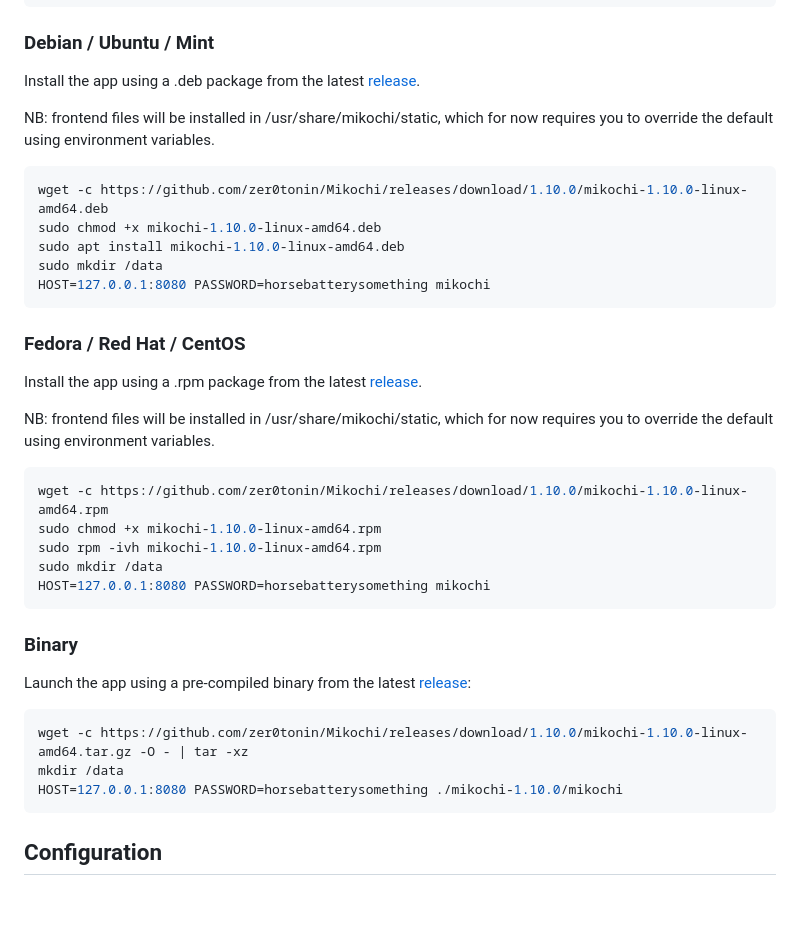
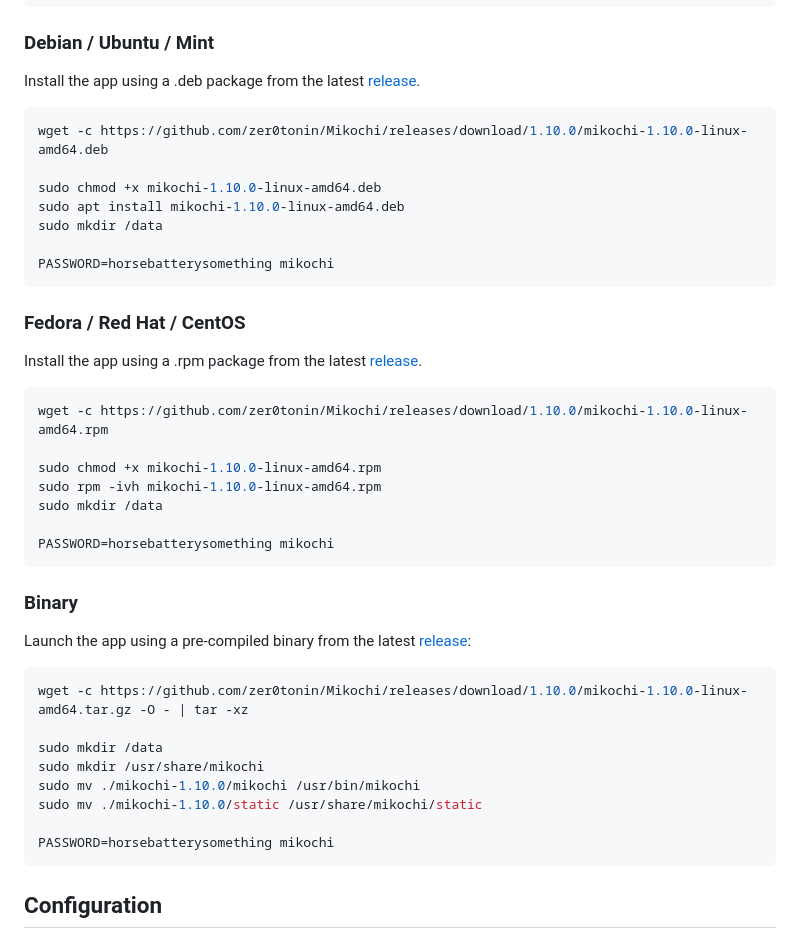
Before and after one commit to zer0tonin/Mikochi, a Markdown page: README.md, the part around the change. Drawn GitHub-style; blank space fills up the shorter version.

Commit message:
Update and cleanup intallation instructions

````diff
--- a/README.md
+++ b/README.md
@@ -46,28 +46,28 @@ helm install mikochi zer0tonin/mikochi \
 
 Install the app using a .deb package from the latest [release](https://github.com/zer0tonin/Mikochi/releases).
 
-NB: frontend files will be installed in /usr/share/mikochi/static, which for now requires you to override the default using environment variables.
-
 ```sh
 wget -c https://github.com/zer0tonin/Mikochi/releases/download/1.10.0/mikochi-1.10.0-linux-amd64.deb
+
 sudo chmod +x mikochi-1.10.0-linux-amd64.deb
 sudo apt install mikochi-1.10.0-linux-amd64.deb
 sudo mkdir /data
-HOST=127.0.0.1:8080 PASSWORD=horsebatterysomething mikochi
+
+PASSWORD=horsebatterysomething mikochi
 ```
 
 ### Fedora / Red Hat / CentOS
 
 Install the app using a .rpm package from the latest [release](https://github.com/zer0tonin/Mikochi/releases).
 
-NB: frontend files will be installed in /usr/share/mikochi/static, which for now requires you to override the default using environment variables.
-
 ```sh
 wget -c https://github.com/zer0tonin/Mikochi/releases/download/1.10.0/mikochi-1.10.0-linux-amd64.rpm
+
 sudo chmod +x mikochi-1.10.0-linux-amd64.rpm
 sudo rpm -ivh mikochi-1.10.0-linux-amd64.rpm
 sudo mkdir /data
-HOST=127.0.0.1:8080 PASSWORD=horsebatterysomething mikochi
+
+PASSWORD=horsebatterysomething mikochi
 ```
 
 ### Binary
@@ -76,8 +76,13 @@ Launch the app using a pre-compiled binary from the latest [release](https://git
 
 ```sh
 wget -c https://github.com/zer0tonin/Mikochi/releases/download/1.10.0/mikochi-1.10.0-linux-amd64.tar.gz -O - | tar -xz
-mkdir /data
-HOST=127.0.0.1:8080 PASSWORD=horsebatterysomething ./mikochi-1.10.0/mikochi
+
+sudo mkdir /data
+sudo mkdir /usr/share/mikochi
+sudo mv ./mikochi-1.10.0/mikochi /usr/bin/mikochi
+sudo mv ./mikochi-1.10.0/static /usr/share/mikochi/static
+
+PASSWORD=horsebatterysomething mikochi
 ```
 
 ## Configuration
````
